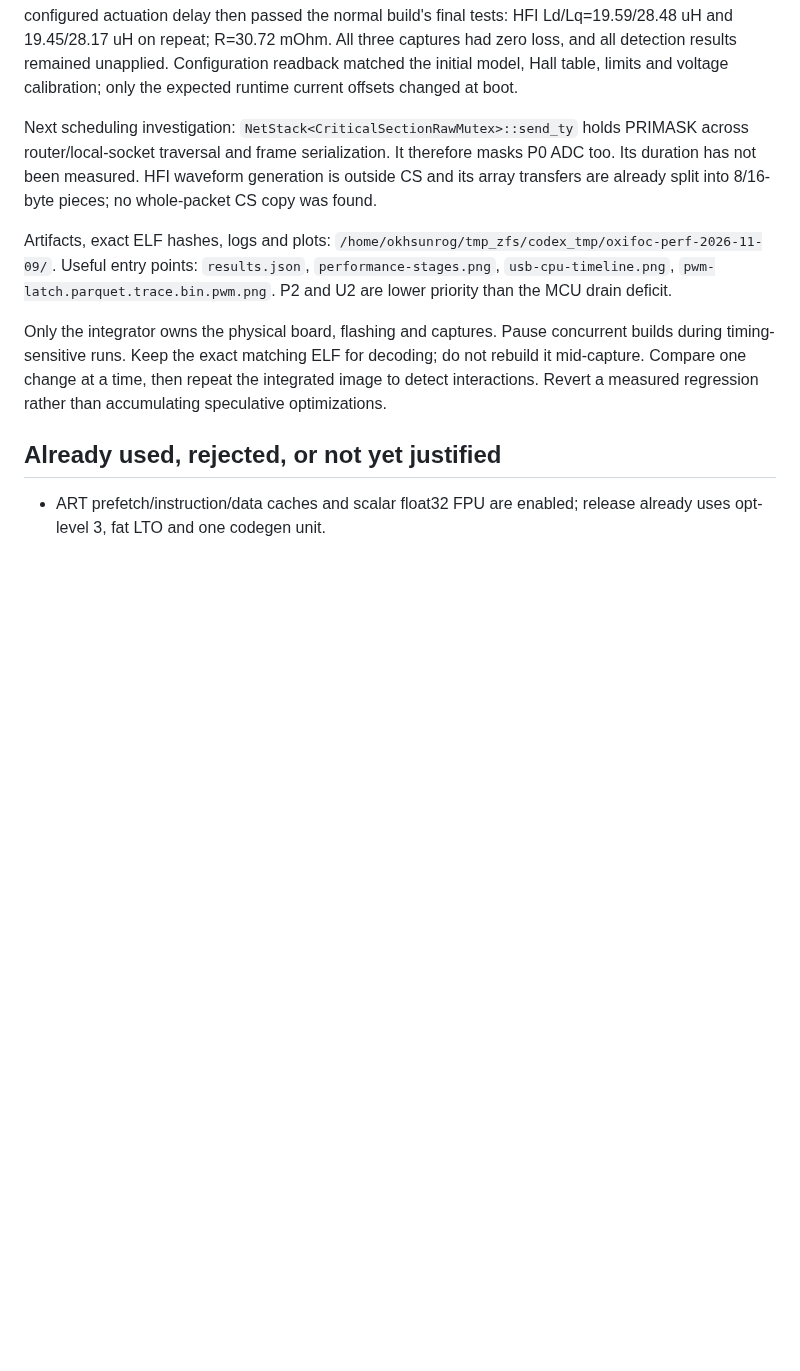
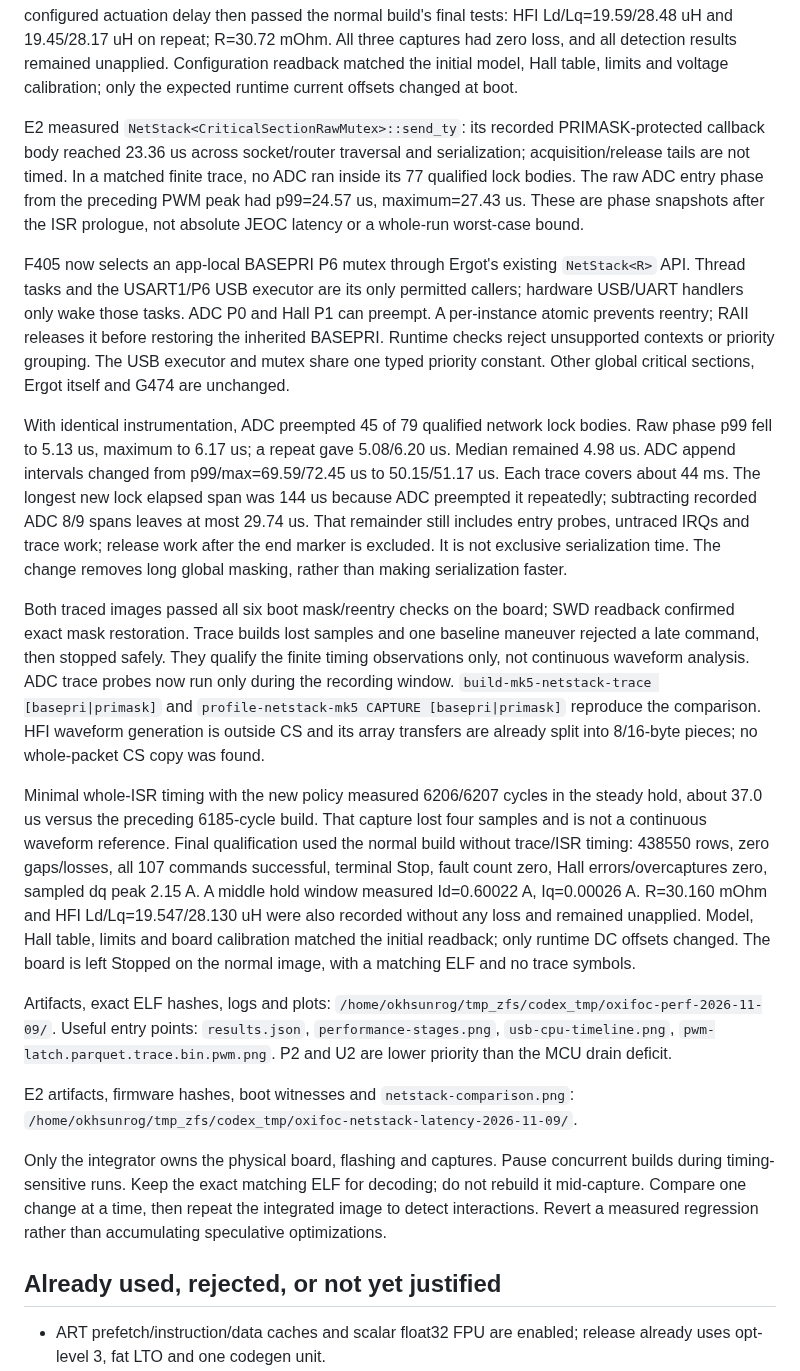
Before and after one commit to okhsunrog/oxifoc, a Markdown page: docs/notes/performance-audit-2026-11-09.md, the part around the change. GitHub-like rendering; blank space fills up the shorter version.

Commit message:
Record NetStack ceiling timing and lossless device qualification

```diff
--- a/docs/notes/performance-audit-2026-11-09.md
+++ b/docs/notes/performance-audit-2026-11-09.md
@@ -231,17 +231,64 @@ and all detection results remained unapplied. Configuration readback
 matched the initial model, Hall table, limits and voltage calibration;
 only the expected runtime current offsets changed at boot.
 
-Next scheduling investigation: `NetStack<CriticalSectionRawMutex>::send_ty`
-holds PRIMASK across router/local-socket traversal and frame serialization.
-It therefore masks P0 ADC too. Its duration has not been measured. HFI
-waveform generation is outside CS and its array transfers are already
+E2 measured `NetStack<CriticalSectionRawMutex>::send_ty`: its recorded
+PRIMASK-protected callback body reached 23.36 us across socket/router
+traversal and serialization; acquisition/release tails are not timed.
+In a matched finite trace, no ADC ran inside its 77 qualified lock bodies.
+The raw ADC entry phase from the preceding PWM peak had p99=24.57 us,
+maximum=27.43 us. These are phase snapshots after the ISR prologue, not
+absolute JEOC latency or a whole-run worst-case bound.
+
+F405 now selects an app-local BASEPRI P6 mutex through Ergot's existing
+`NetStack<R>` API. Thread tasks and the USART1/P6 USB executor are its only
+permitted callers; hardware USB/UART handlers only wake those tasks.
+ADC P0 and Hall P1 can preempt. A per-instance atomic prevents reentry;
+RAII releases it before restoring the inherited BASEPRI. Runtime checks
+reject unsupported contexts or priority grouping. The USB executor and
+mutex share one typed priority constant. Other global critical sections,
+Ergot itself and G474 are unchanged.
+
+With identical instrumentation, ADC preempted 45 of 79 qualified network
+lock bodies. Raw phase p99 fell to 5.13 us, maximum to 6.17 us; a repeat
+gave 5.08/6.20 us. Median remained 4.98 us. ADC append intervals changed
+from p99/max=69.59/72.45 us to 50.15/51.17 us. Each trace covers about
+44 ms. The longest new lock elapsed span was 144 us because ADC preempted
+it repeatedly; subtracting recorded ADC 8/9 spans leaves at most 29.74 us.
+That remainder still includes entry probes, untraced IRQs and trace work;
+release work after the end marker is excluded. It is not exclusive
+serialization time. The change removes long global masking, rather than
+making serialization faster.
+
+Both traced images passed all six boot mask/reentry checks on the board;
+SWD readback confirmed exact mask restoration. Trace builds lost samples
+and one baseline maneuver rejected a late command, then stopped safely.
+They qualify the finite timing observations only, not continuous waveform
+analysis. ADC trace probes now run only during the recording window.
+`build-mk5-netstack-trace [basepri|primask]` and
+`profile-netstack-mk5 CAPTURE [basepri|primask]` reproduce the comparison.
+HFI waveform generation is outside CS and its array transfers are already
 split into 8/16-byte pieces; no whole-packet CS copy was found.
+
+Minimal whole-ISR timing with the new policy measured 6206/6207 cycles in
+the steady hold, about 37.0 us versus the preceding 6185-cycle build.
+That capture lost four samples and is not a continuous waveform reference.
+Final qualification used the normal build without trace/ISR timing:
+438550 rows, zero gaps/losses, all 107 commands successful, terminal Stop,
+fault count zero, Hall errors/overcaptures zero, sampled dq peak 2.15 A.
+A middle hold window measured Id=0.60022 A, Iq=0.00026 A. R=30.160 mOhm
+and HFI Ld/Lq=19.547/28.130 uH were also recorded without any loss and
+remained unapplied. Model, Hall table, limits and board calibration matched
+the initial readback; only runtime DC offsets changed. The board is left
+Stopped on the normal image, with a matching ELF and no trace symbols.
 
 Artifacts, exact ELF hashes, logs and plots:
 `/home/okhsunrog/tmp_zfs/codex_tmp/oxifoc-perf-2026-11-09/`.
 Useful entry points: `results.json`, `performance-stages.png`,
 `usb-cpu-timeline.png`, `pwm-latch.parquet.trace.bin.pwm.png`.
 P2 and U2 are lower priority than the MCU drain deficit.
+
+E2 artifacts, firmware hashes, boot witnesses and `netstack-comparison.png`:
+`/home/okhsunrog/tmp_zfs/codex_tmp/oxifoc-netstack-latency-2026-11-09/`.
 
 Only the integrator owns the physical board, flashing and captures. Pause
 concurrent builds during timing-sensitive runs. Keep the exact matching
```
